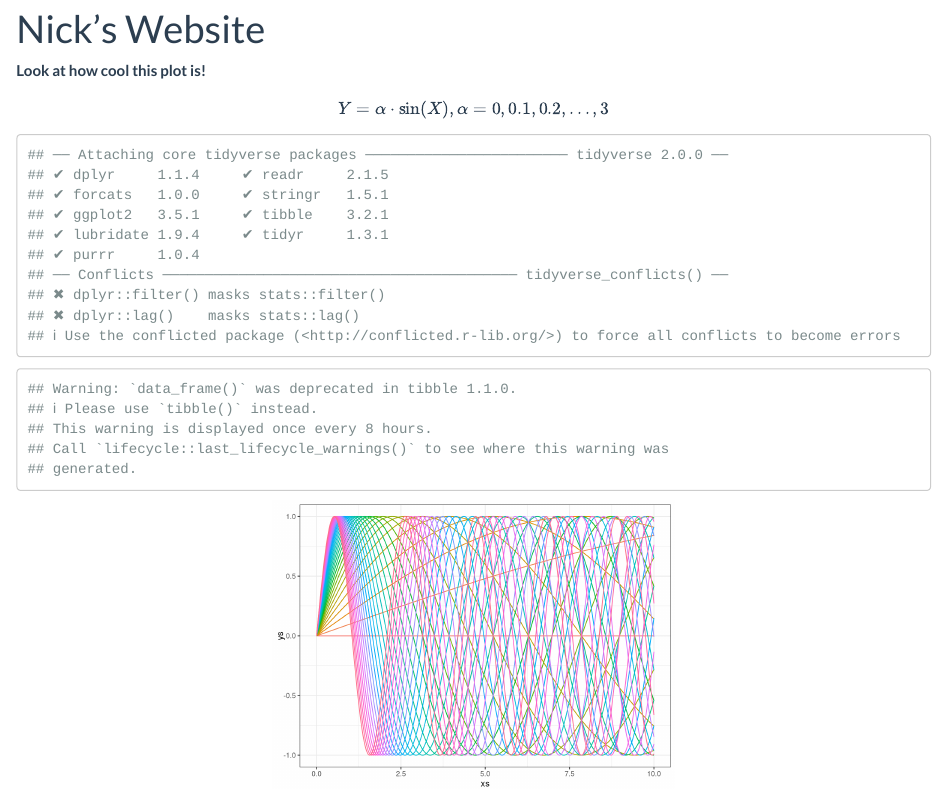
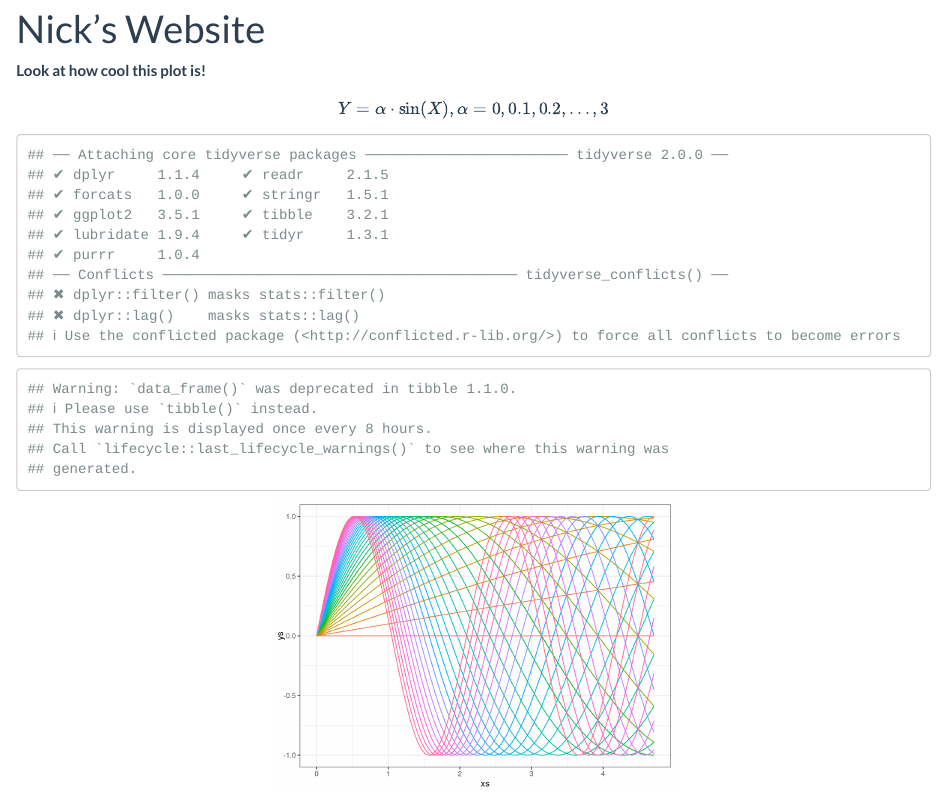
Before and after one commit to sahirbhatnagar/personal_site, an R Markdown document (index.Rmd): the page in a window 1100 px wide, from 90 px down. Rendered offline with R 4.5, knitr and Pandoc, with nearby package versions.

Commit message:
changed plot

````diff
--- a/index.Rmd
+++ b/index.Rmd
@@ -9,7 +9,7 @@ $$Y = \alpha \cdot \sin(X), \alpha = 0,0.1,0.2,...,3$$
 ```{r, echo = FALSE, fig.align='center'}
 library(tidyverse)
 cool_function <- function(x, alpha) return(sin(alpha*x))
-xs <- seq(0, 10, 0.01)
+xs <- seq(0, pi*1.5, 0.005)
 ys <- cool_function(xs, 1)
 results <- data_frame(xs, ys, alpha = "1")
 for(alpha in seq(0,3, 0.1)){
````
Also changed, not shown: index_files/figure-html/unnamed-chunk-1-1.png, index.Rmd (1 more changed lines), 1 other file.
